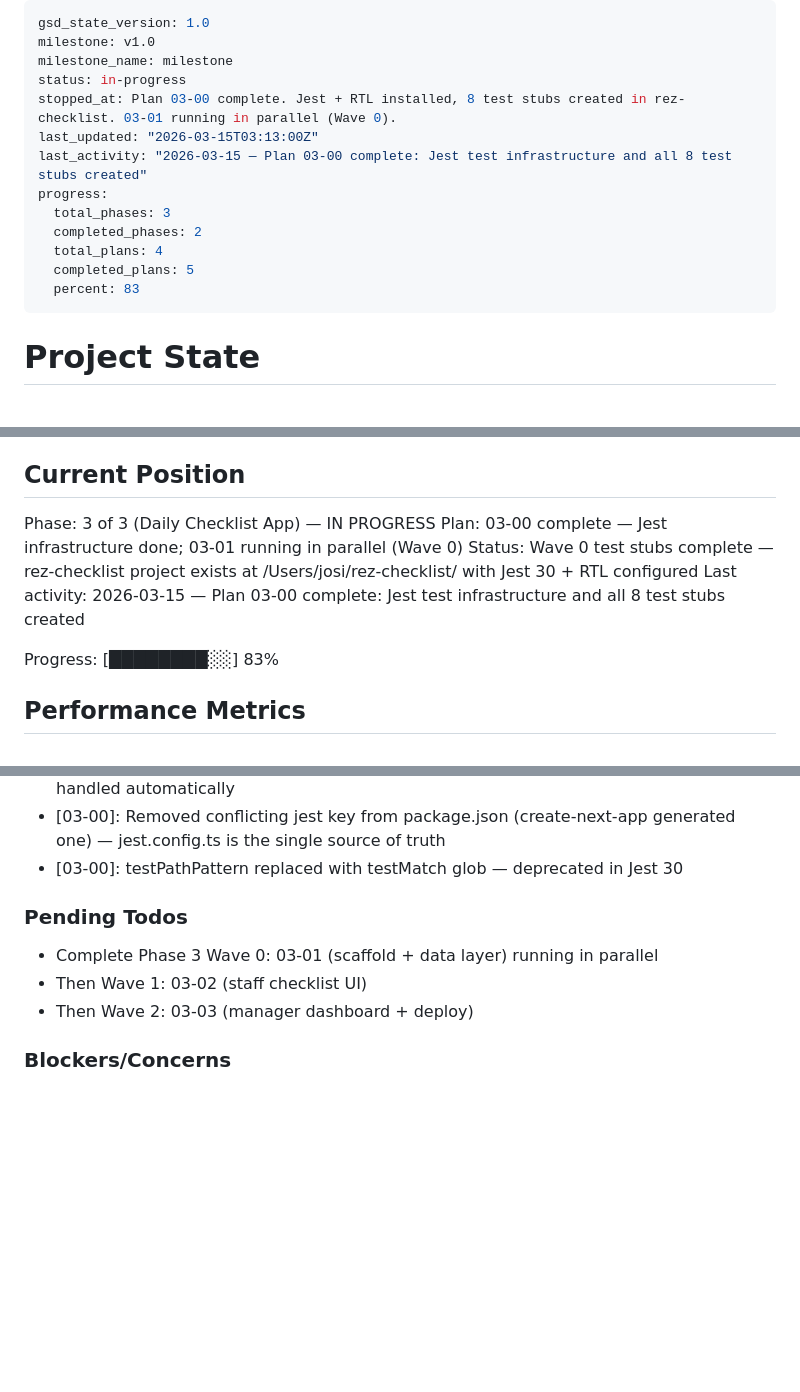
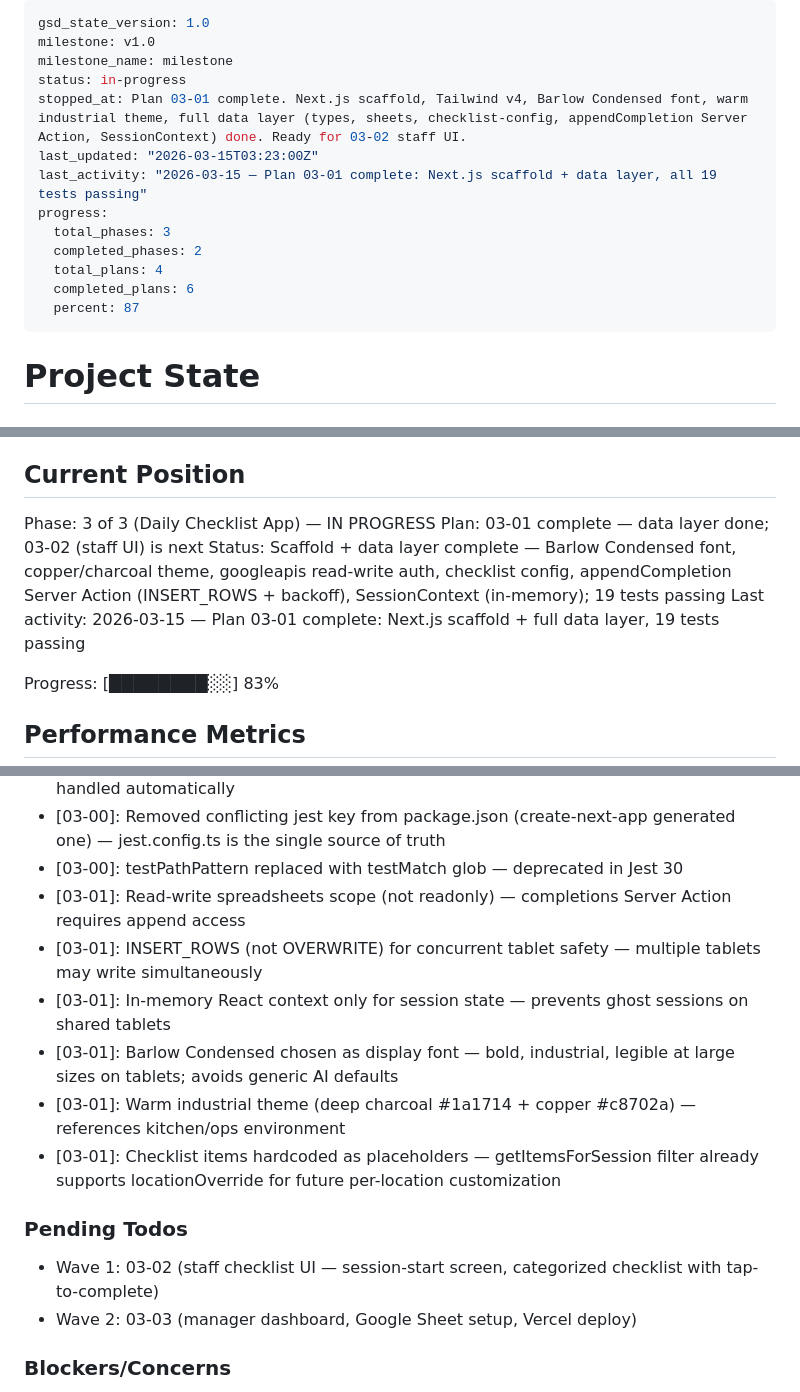
Before and after one commit to josistew/crash-course-intake, a Markdown page: .planning/STATE.md, 3 parts joined by grey strips. Rendered like a GitHub page; blank space fills up the shorter version.

Commit message:
docs(03-01): complete scaffold+data layer plan — SUMMARY, STATE, ROADMAP updated
- Create 03-01-SUMMARY.md: Barlow Condensed font, copper/charcoal theme, full data layer (types/sheets/checklist-config/completions/SessionContext), 19 tests passing
- Update STATE.md: plan 03-01 complete, decisions recorded, 03-02 (staff UI) is next
- Update ROADMAP.md: 03-01 marked complete (2/4 plans in Phase 3)

Co-Authored-By: Claude Sonnet 4.6 <noreply@anthropic.com>

```diff
--- a/.planning/STATE.md
+++ b/.planning/STATE.md
@@ -3,15 +3,15 @@ gsd_state_version: 1.0
 milestone: v1.0
 milestone_name: milestone
 status: in-progress
-stopped_at: Plan 03-00 complete. Jest + RTL installed, 8 test stubs created in rez-checklist. 03-01 running in parallel (Wave 0).
-last_updated: "2026-03-15T03:13:00Z"
-last_activity: "2026-03-15 — Plan 03-00 complete: Jest test infrastructure and all 8 test stubs created"
+stopped_at: Plan 03-01 complete. Next.js scaffold, Tailwind v4, Barlow Condensed font, warm industrial theme, full data layer (types, sheets, checklist-config, appendCompletion Server Action, SessionContext) done. Ready for 03-02 staff UI.
+last_updated: "2026-03-15T03:23:00Z"
+last_activity: "2026-03-15 — Plan 03-01 complete: Next.js scaffold + data layer, all 19 tests passing"
 progress:
   total_phases: 3
   completed_phases: 2
   total_plans: 4
-  completed_plans: 5
-  percent: 83
+  completed_plans: 6
+  percent: 87
 ---
 
 # Project State
@@ -26,9 +26,9 @@ See: .planning/PROJECT.md (updated 2026-03-14)
 ## Current Position
 
 Phase: 3 of 3 (Daily Checklist App) — IN PROGRESS
-Plan: 03-00 complete — Jest infrastructure done; 03-01 running in parallel (Wave 0)
-Status: Wave 0 test stubs complete — rez-checklist project exists at /Users/josi/rez-checklist/ with Jest 30 + RTL configured
-Last activity: 2026-03-15 — Plan 03-00 complete: Jest test infrastructure and all 8 test stubs created
+Plan: 03-01 complete — data layer done; 03-02 (staff UI) is next
+Status: Scaffold + data layer complete — Barlow Condensed font, copper/charcoal theme, googleapis read-write auth, checklist config, appendCompletion Server Action (INSERT_ROWS + backoff), SessionContext (in-memory); 19 tests passing
+Last activity: 2026-03-15 — Plan 03-01 complete: Next.js scaffold + full data layer, 19 tests passing
 
 Progress: [████████░░] 83%
 
@@ -81,12 +81,17 @@ Recent decisions affecting current work:
 - [03-00]: Used next/jest wrapper (not raw ts-jest) so Next.js CSS/image transforms are handled automatically
 - [03-00]: Removed conflicting jest key from package.json (create-next-app generated one) — jest.config.ts is the single source of truth
 - [03-00]: testPathPattern replaced with testMatch glob — deprecated in Jest 30
+- [03-01]: Read-write spreadsheets scope (not readonly) — completions Server Action requires append access
+- [03-01]: INSERT_ROWS (not OVERWRITE) for concurrent tablet safety — multiple tablets may write simultaneously
+- [03-01]: In-memory React context only for session state — prevents ghost sessions on shared tablets
+- [03-01]: Barlow Condensed chosen as display font — bold, industrial, legible at large sizes on tablets; avoids generic AI defaults
+- [03-01]: Warm industrial theme (deep charcoal #1a1714 + copper #c8702a) — references kitchen/ops environment
+- [03-01]: Checklist items hardcoded as placeholders — getItemsForSession filter already supports locationOverride for future per-location customization
 
 ### Pending Todos
 
-- Complete Phase 3 Wave 0: 03-01 (scaffold + data layer) running in parallel
-- Then Wave 1: 03-02 (staff checklist UI)
-- Then Wave 2: 03-03 (manager dashboard + deploy)
+- Wave 1: 03-02 (staff checklist UI — session-start screen, categorized checklist with tap-to-complete)
+- Wave 2: 03-03 (manager dashboard, Google Sheet setup, Vercel deploy)
 
 ### Blockers/Concerns
 
```
Also changed, not shown: other parts of .planning/STATE.md (+2 -2 lines), .planning/ROADMAP.md (+2 -2 lines), 1 other file.
